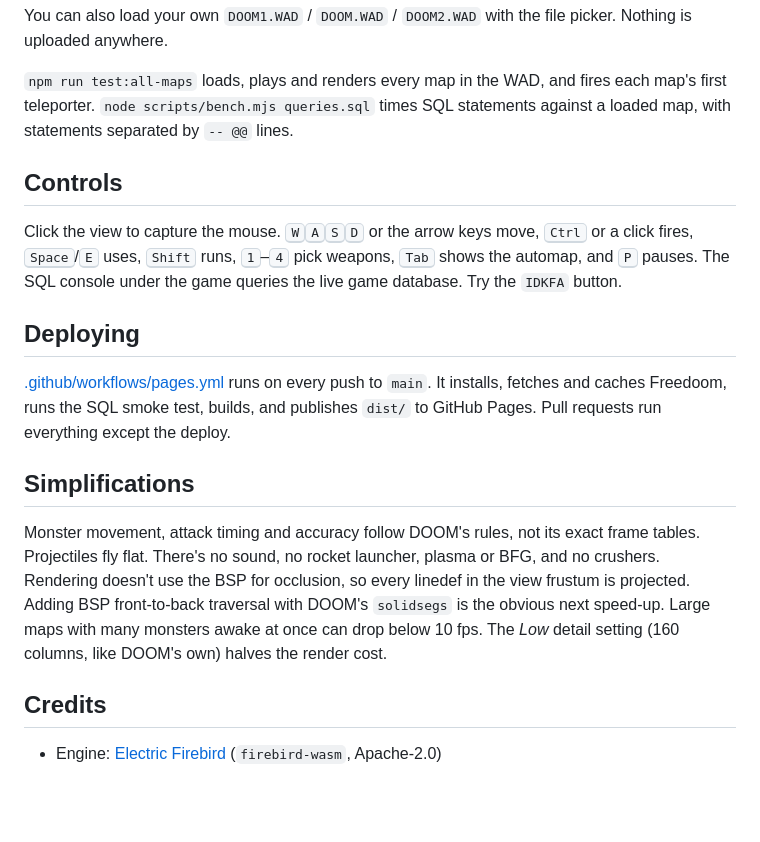
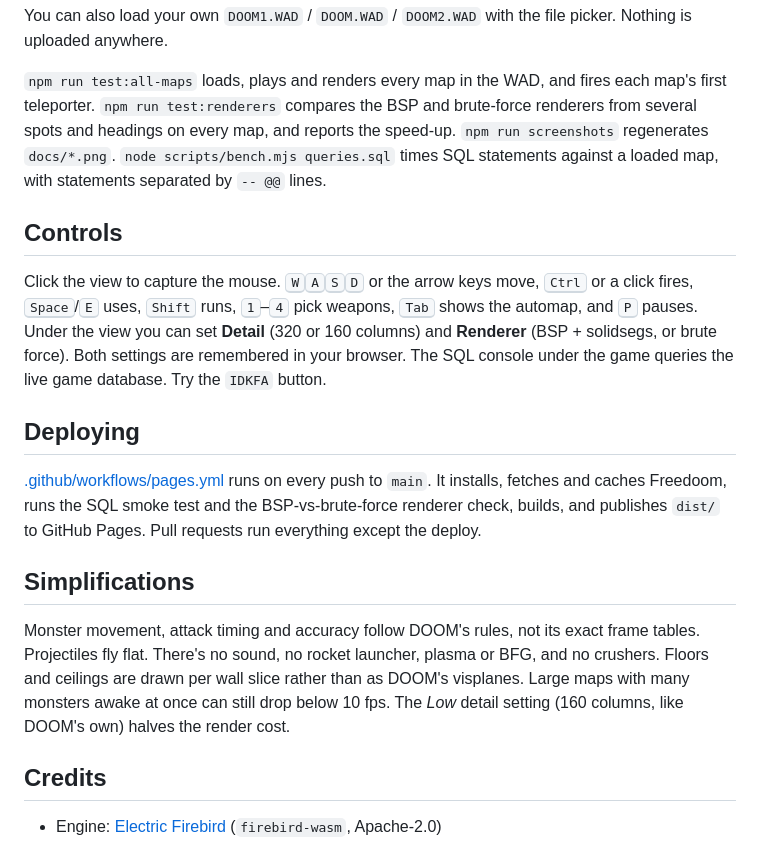
Before and after one commit to mariuz/firebird-doom, a Markdown page: README.md, the part around one of its changes. Rendered like a GitHub page; blank space fills up the shorter version.

```diff
--- a/README.md
+++ b/README.md
@@ -102,7 +126,9 @@ You can also load your own `DOOM1.WAD` / `DOOM.WAD` / `DOOM2.WAD` with the file
 is uploaded anywhere.
 
 `npm run test:all-maps` loads, plays and renders every map in the WAD, and fires each map's first
-teleporter. `node scripts/bench.mjs queries.sql` times SQL statements against a loaded map, with
+teleporter. `npm run test:renderers` compares the BSP and brute-force renderers from several
+spots and headings on every map, and reports the speed-up. `npm run screenshots` regenerates
+`docs/*.png`. `node scripts/bench.mjs queries.sql` times SQL statements against a loaded map, with
 statements separated by `-- @@` lines.
 
 ## Controls
@@ -110,23 +136,24 @@ statements separated by `-- @@` lines.
 Click the view to capture the mouse. <kbd>W</kbd><kbd>A</kbd><kbd>S</kbd><kbd>D</kbd> or the
 arrow keys move, <kbd>Ctrl</kbd> or a click fires, <kbd>Space</kbd>/<kbd>E</kbd> uses,
 <kbd>Shift</kbd> runs, <kbd>1</kbd>–<kbd>4</kbd> pick weapons, <kbd>Tab</kbd> shows the
-automap, and <kbd>P</kbd> pauses. The SQL console under the game queries the live game
+automap, and <kbd>P</kbd> pauses. Under the view you can set **Detail** (320 or 160 columns) and
+**Renderer** (BSP + solidsegs, or brute force). Both settings are remembered in your browser. The SQL console under the game queries the live game
 database. Try the `IDKFA` button.
 
 ## Deploying
 
 [.github/workflows/pages.yml](.github/workflows/pages.yml) runs on every push to `main`. It
-installs, fetches and caches Freedoom, runs the SQL smoke test, builds, and publishes `dist/` to
+installs, fetches and caches Freedoom, runs the SQL smoke test and the BSP-vs-brute-force
+renderer check, builds, and publishes `dist/` to
 GitHub Pages. Pull requests run everything except the deploy.
 
 ## Simplifications
 
 Monster movement, attack timing and accuracy follow DOOM's rules, not its exact frame tables.
 Projectiles fly flat. There's no sound, no rocket launcher, plasma or BFG, and no crushers.
-Rendering doesn't use the BSP for occlusion, so every linedef in the view frustum is
-projected. Adding BSP front-to-back traversal with DOOM's `solidsegs` is the obvious next
-speed-up. Large maps with many monsters awake at once can drop below 10 fps. The *Low* detail
-setting (160 columns, like DOOM's own) halves the render cost.
+Floors and ceilings are drawn per wall slice rather than as DOOM's visplanes. Large maps with
+many monsters awake at once can still drop below 10 fps. The *Low* detail setting (160
+columns, like DOOM's own) halves the render cost.
 
 ## Credits
 
```
Also changed, not shown: other parts of README.md (+34 -10 lines), docs/screenshot-e1m1.png (added), docs/screenshot-e1m2.png (added), docs/screenshot-monster.png (added), 13 other files.
